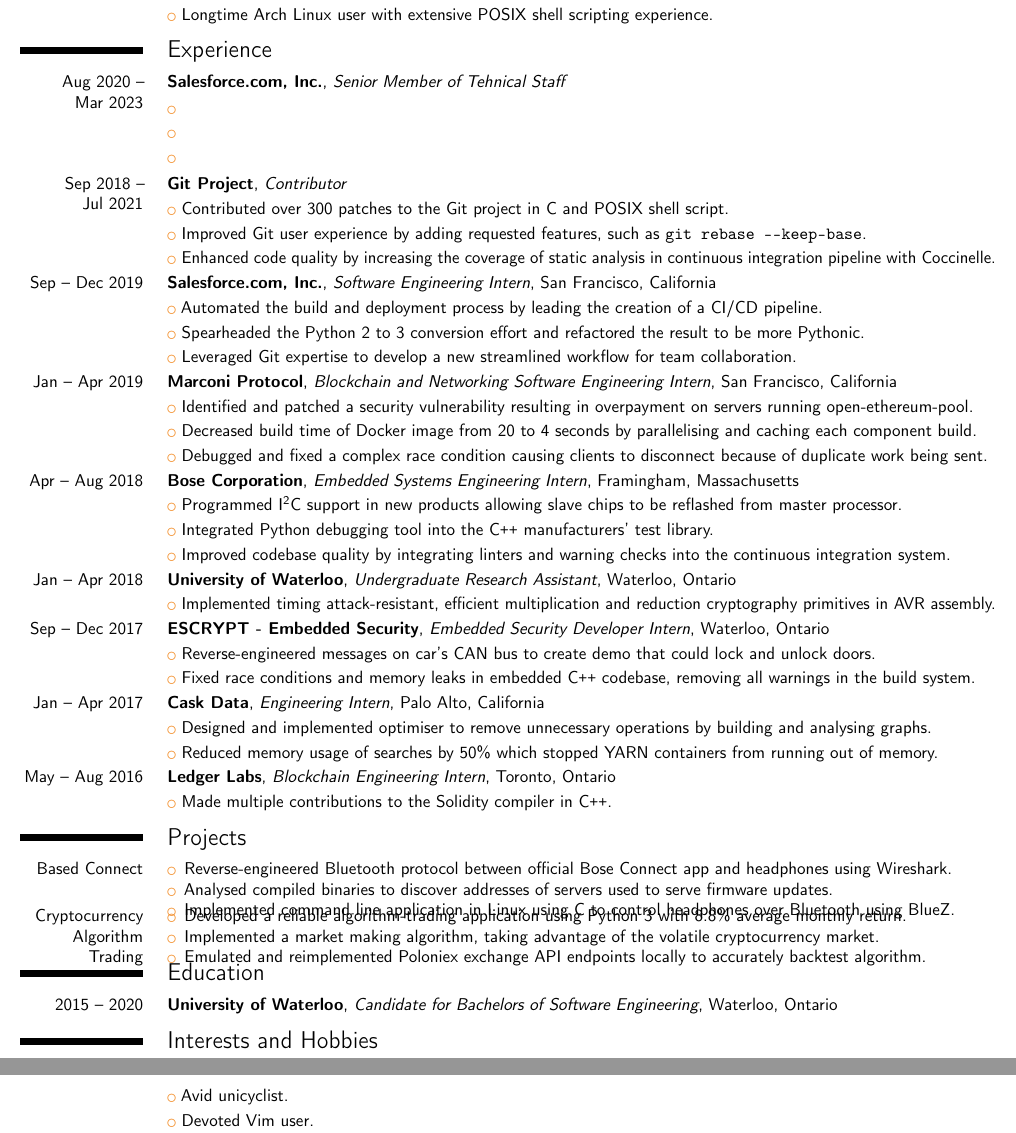
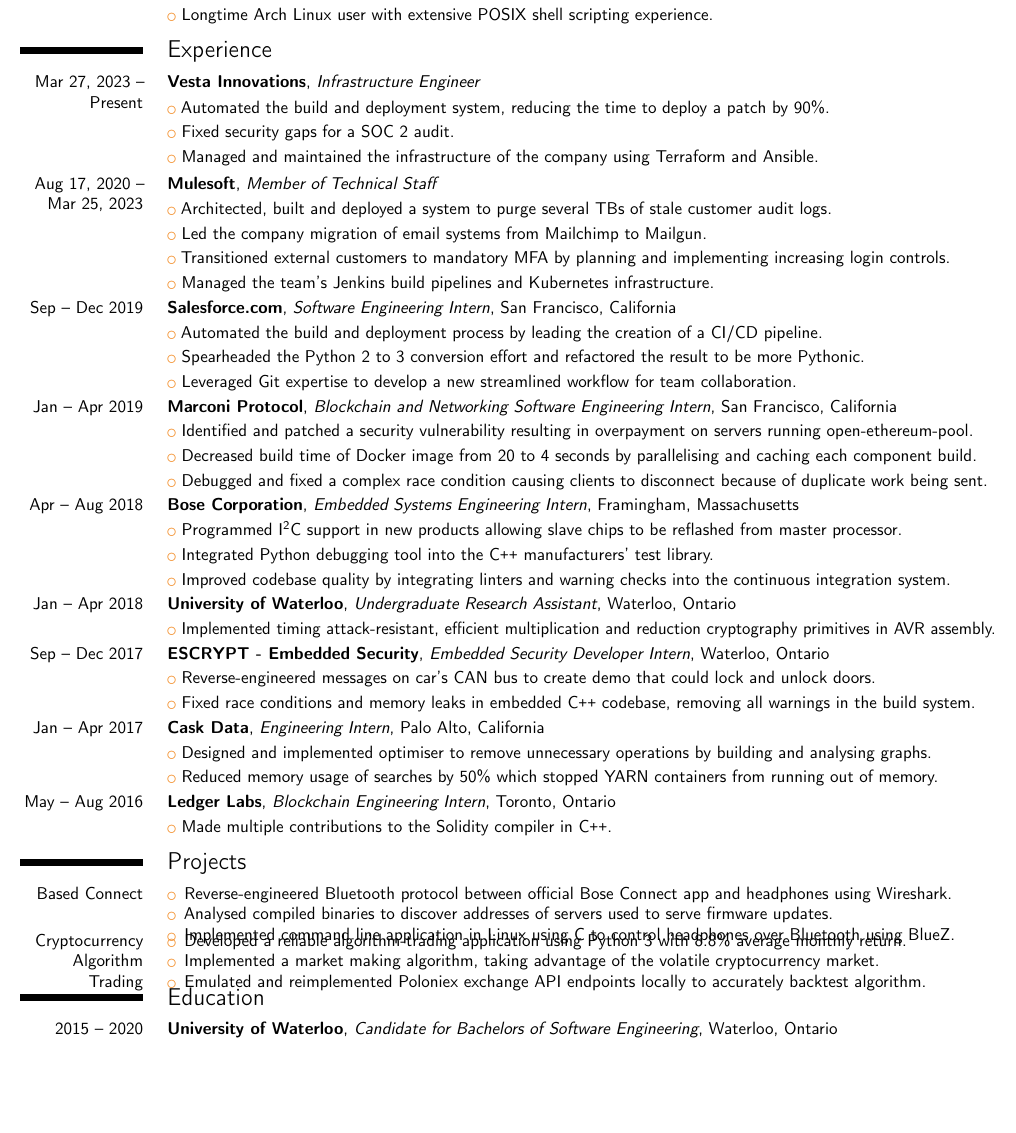
Before and after one commit to Denton-L/resume, a LaTeX CV (DentonLiuResume.tex): two parts of pages 1 and 2 of 2 before the commit and part of the page after it, the two joined at a grey line, cut so that both start at the same text, the shorter picture padded with empty space. Compiled offline with pdfLaTeX.

Commit message:
green card resume

```diff
--- a/DentonLiuResume.tex
+++ b/DentonLiuResume.tex
@@ -29,17 +29,18 @@
 
 \vspace{-0.5\baselineskip}
 \section{Experience}
-\cventry[-1em]{Aug 2020 --\\ Mar 2023}{Salesforce.com, Inc.}{Senior Member of Tehnical Staff}{}{}{}
-\cvlistitem{}
-\cvlistitem{}
-\cvlistitem{}
+\cventry[-1em]{Mar 27, 2023 -- Present}{Vesta Innovations}{Infrastructure Engineer}{}{}{}
+\cvlistitem{Automated the build and deployment system, reducing the time to deploy a patch by 90\%.}
+\cvlistitem{Fixed security gaps for a SOC 2 audit.}
+\cvlistitem{Managed and maintained the infrastructure of the company using Terraform and Ansible.}
 
-\cventry[-1em]{Sep 2018 --\\ Jul 2021}{Git Project}{Contributor}{}{}{}
-\cvlistitem{Contributed over 300 patches to the Git project in C and POSIX shell script.}
-\cvlistitem{Improved Git user experience by adding requested features, such as \texttt{git rebase -{}-keep-base}.}
-\cvlistitem{Enhanced code quality by increasing the coverage of static analysis in continuous integration pipeline with Coccinelle.}
+\cventry[-1em]{Aug 17, 2020 --\\ Mar 25, 2023}{Mulesoft}{Member of Technical Staff}{}{}{}
+\cvlistitem{Architected, built and deployed a system to purge several TBs of stale customer audit logs.}
+\cvlistitem{Led the company migration of email systems from Mailchimp to Mailgun.}
+\cvlistitem{Transitioned external customers to mandatory MFA by planning and implementing increasing login controls.}
+\cvlistitem{Managed the team's Jenkins build pipelines and Kubernetes infrastructure.}
 
-\cventry{Sep -- Dec 2019}{Salesforce.com, Inc.}{Software Engineering Intern}{San Francisco, California}{}{}
+\cventry{Sep -- Dec 2019}{Salesforce.com}{Software Engineering Intern}{San Francisco, California}{}{}
 \cvlistitem{Automated the build and deployment process by leading the creation of a CI/CD pipeline.}
 \cvlistitem{Spearheaded the Python 2 to 3 conversion effort and refactored the result to be more Pythonic.}
 \cvlistitem{Leveraged Git expertise to develop a new streamlined workflow for team collaboration.}
@@ -90,9 +91,4 @@
 \section{Education}
 \cventry{2015 -- 2020}{University of Waterloo}{Candidate for Bachelors of Software Engineering}{Waterloo, Ontario}{}{}
 
-\vspace{-0.5\baselineskip}
-\section{Interests and Hobbies}
-\cvlistitem{Avid unicyclist.}
-\cvlistitem{Devoted Vim user.}
-
 \end{document}
```
